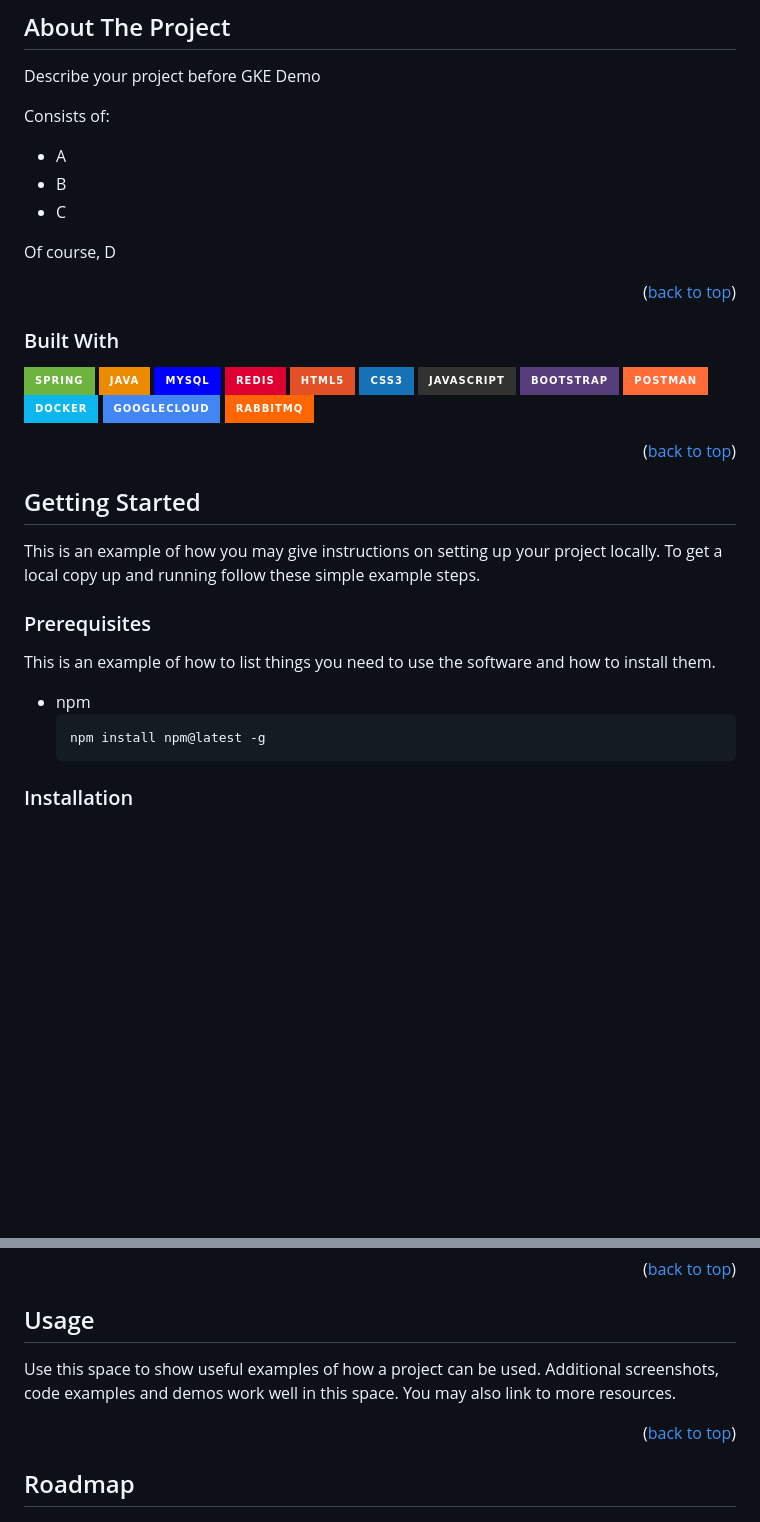
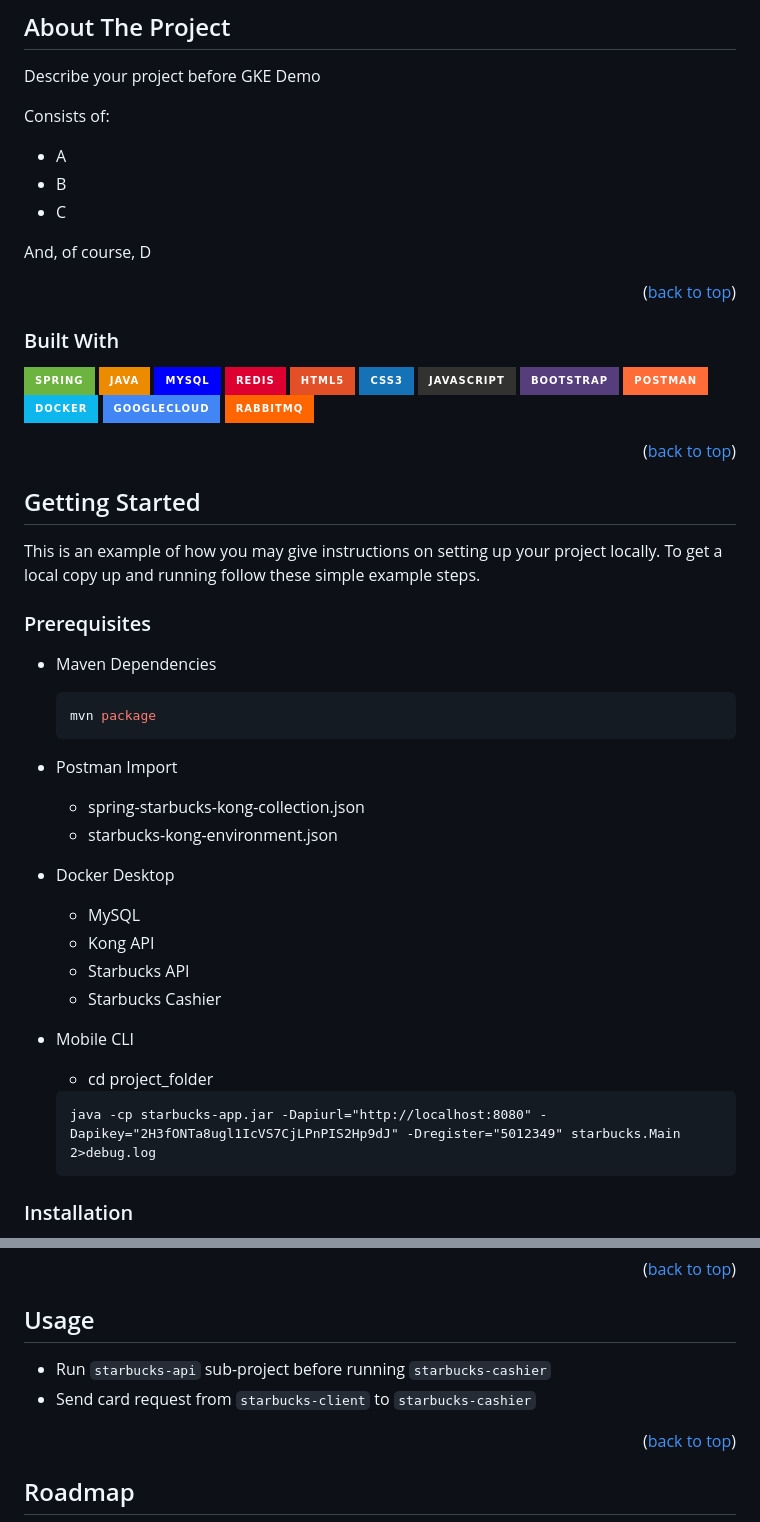
Before and after one commit to shohinsan/starbucks-enterprise-n-tier, a Markdown page: README.md, 2 parts joined by grey strips. GitHub-like rendering; badges without logos; blank space fills up the shorter version.

````diff
--- a/README.md
+++ b/README.md
@@ -63,7 +63,7 @@ Consists of:
 * B
 * C
 
-Of course, D
+And, of course, D
 
 <p align="right">(<a href="#readme-top">back to top</a>)</p>
 
@@ -84,8 +84,6 @@ Of course, D
 
 <p align="right">(<a href="#readme-top">back to top</a>)</p>
 
-
-
 <!-- GETTING STARTED -->
 ## Getting Started
 
@@ -94,11 +92,28 @@ To get a local copy up and running follow these simple example steps.
 
 ### Prerequisites
 
-This is an example of how to list things you need to use the software and how to install them.
-* npm
+* Maven Dependencies
   ```sh
-  npm install npm@latest -g
+  mvn package
   ```
+
+* Postman Import
+  - spring-starbucks-kong-collection.json
+  - starbucks-kong-environment.json
+
+* Docker Desktop
+  - MySQL
+  - Kong API
+  - Starbucks API
+  - Starbucks Cashier
+
+* Mobile CLI
+  - cd project_folder
+
+  ```
+  java -cp starbucks-app.jar -Dapiurl="http://localhost:8080" -Dapikey="2H3fONTa8ugl1IcVS7CjLPnPIS2Hp9dJ" -Dregister="5012349" starbucks.Main 2>debug.log
+  ```
+
 
 ### Installation
 
@@ -126,6 +249,7 @@ _Below is an example of how you can instruct your audience on installing and set
 ## Usage
 
-Use this space to show useful examples of how a project can be used. Additional screenshots, code examples and demos work well in this space. You may also link to more resources.
+- Run `starbucks-api` sub-project before running `starbucks-cashier`
+- Send card request from `starbucks-client` to `starbucks-cashier`
 
 <p align="right">(<a href="#readme-top">back to top</a>)</p>
 
````
Also changed, not shown: other parts of README.md (+110 -2 lines).
